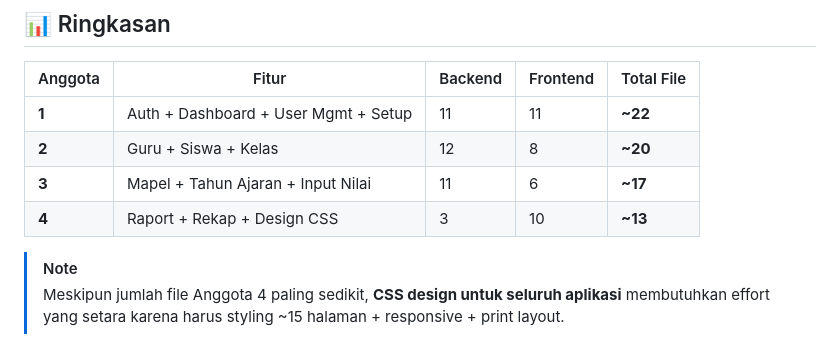
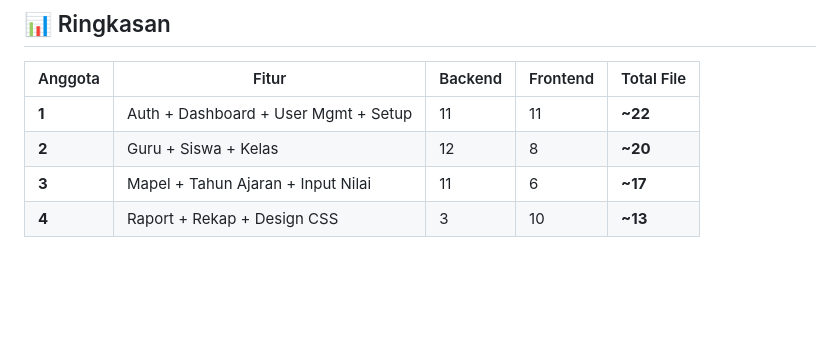
Before and after one commit to Aldyo-30/TR-PBP, a Markdown page: README.md, the part around the change. GitHub-like rendering; blank space fills up the shorter version.

```diff
--- a/README.md
+++ b/README.md
@@ -251,6 +251,3 @@ main
 | **2** | Guru + Siswa + Kelas | 12 | 8 | **~20** |
 | **3** | Mapel + Tahun Ajaran + Input Nilai | 11 | 6 | **~17** |
 | **4** | Raport + Rekap + Design CSS | 3 | 10 | **~13** |
-
-> [!NOTE]
-> Meskipun jumlah file Anggota 4 paling sedikit, **CSS design untuk seluruh aplikasi** membutuhkan effort yang setara karena harus styling ~15 halaman + responsive + print layout.
```
